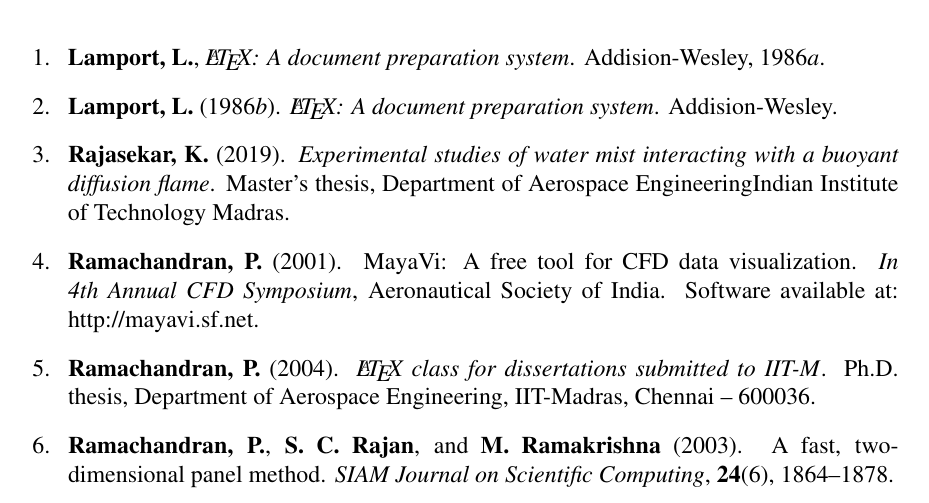
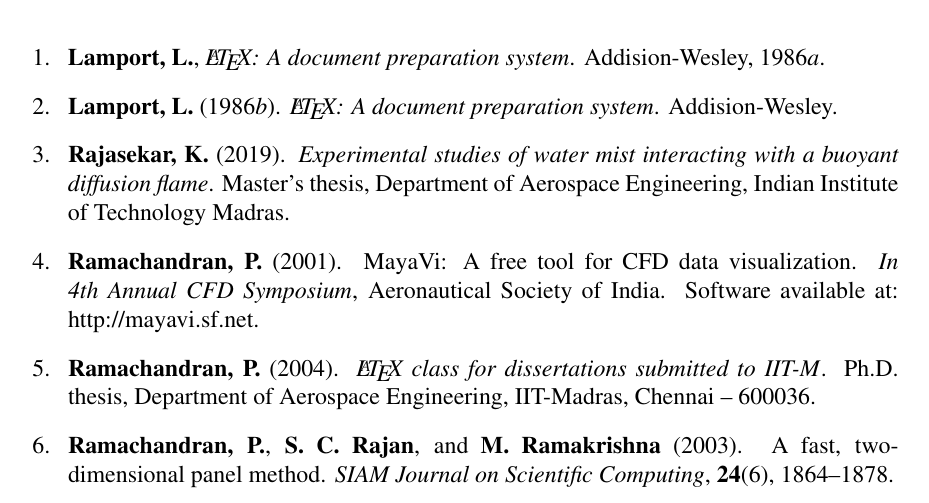
Before and after one commit to ashrufsyed/iitm_thesis, a LaTeX thesis (chapter.tex, which reads refs.bib): part of page 6 of 7, cut so that both start at the same text. Compiled offline with pdfLaTeX.

Commit message:
Updates from Overleaf

```diff
--- a/refs.bib
+++ b/refs.bib
@@ -124,7 +124,7 @@
 	author = {Rajasekar, Karthikeyan},
 	file = {:home/syed/.local/share/data/Mendeley Ltd./Mendeley Desktop/Downloaded/Rajasekar - 2019 - Experimental studies of water mist interacting with a buoyant diffusion flame.pdf:pdf;:home/syed/.local/share/data/Mendeley Ltd./Mendeley Desktop/Downloaded/Rajasekar - 2019 - Experimental studies of water mist interacting with a buoyant diffusion flame.docx:docx},
 	mendeley-groups = {Thesis},
-	school = {Department of Aerospace EngineeringIndian Institute of Technology Madras},
+	school = {Department of Aerospace Engineering, Indian Institute of Technology Madras},
 	title = {{Experimental studies of water mist interacting with a buoyant diffusion flame}},
 	year = {2019}
 }
```
Also changed, not shown: iitm.bst (+1 -1 lines), C_chap/C01_chap1.tex (line endings or trailing spaces), D_appx/D01_app1.tex (line endings or trailing spaces), synopsis.tex (line endings or trailing spaces).
